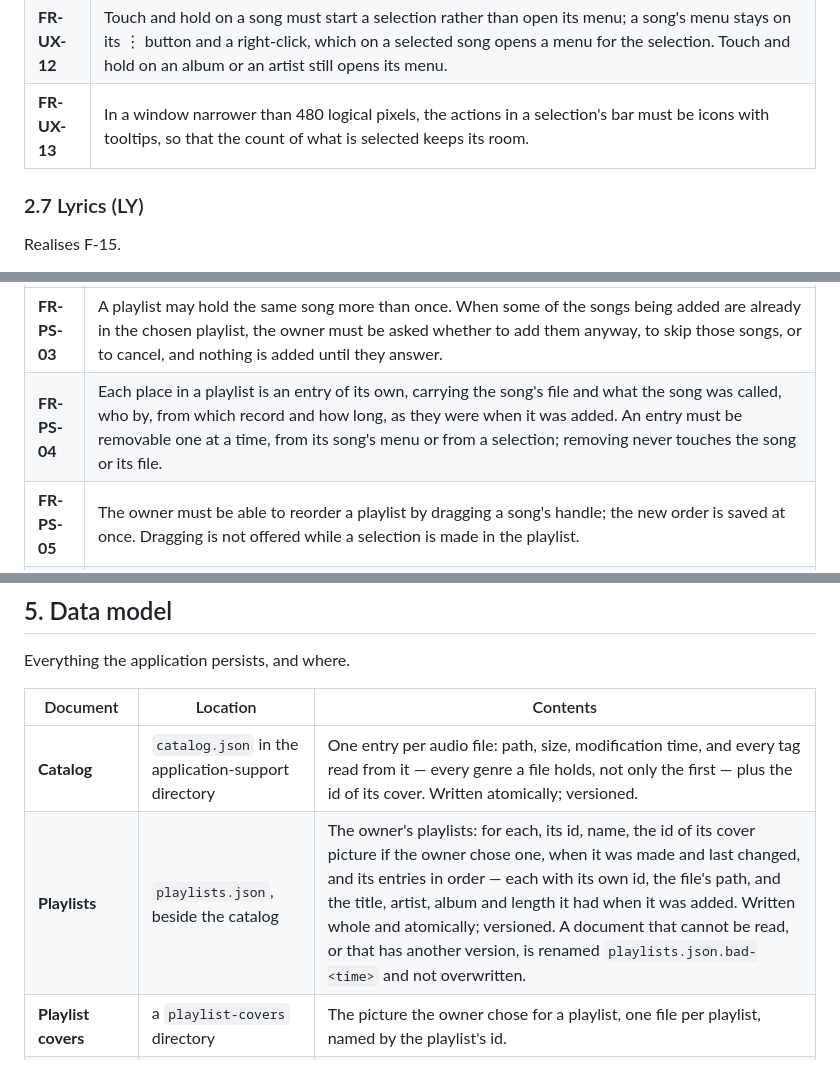
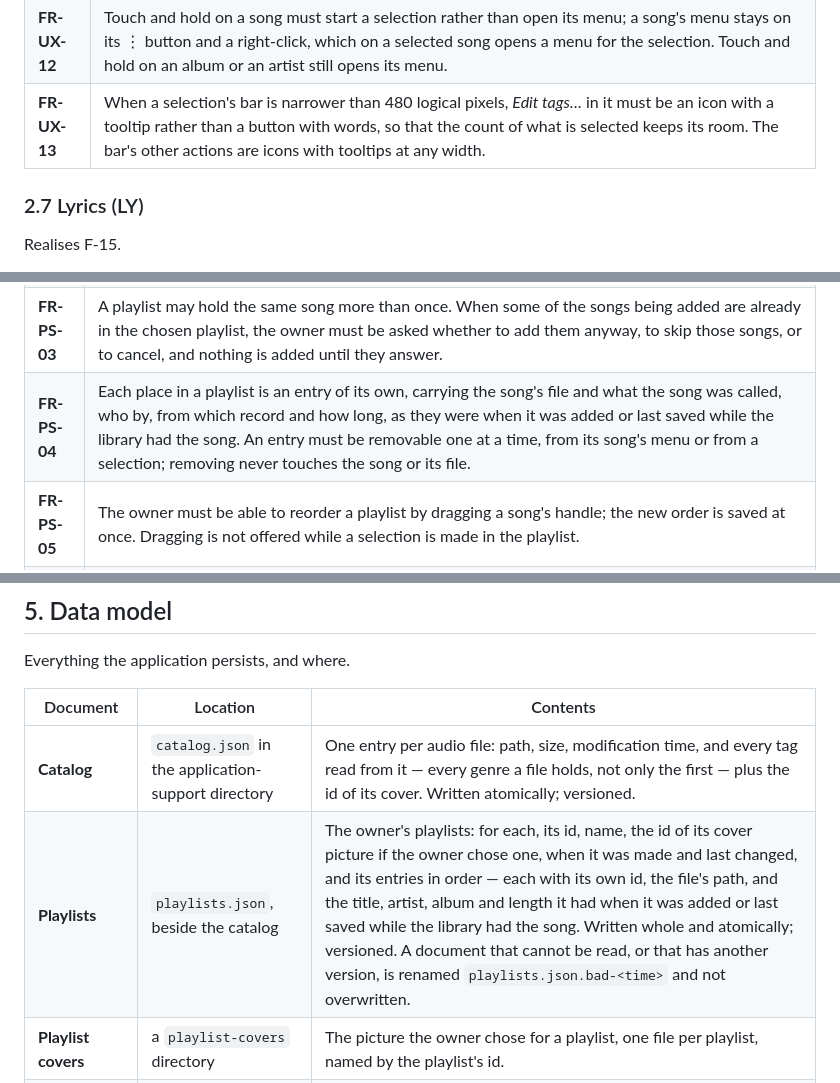
Before and after one commit to artur-rios/orpheus, a Markdown page: docs/requirements/System Requirements Document.md, 3 parts joined by grey strips. GitHub-like rendering.

```diff
--- a/docs/requirements/System Requirements Document.md
+++ b/docs/requirements/System Requirements Document.md
@@ -162,7 +162,7 @@ wherever a test can enforce it.
 | **FR-UX-10** | The desktop window's size and position must be restored between runs, and a minimum size enforced. |
 | **FR-UX-11** | A list of songs — all songs, the songs of an album or of a genre, and search results — must let the owner select several of them. Touch and hold, Ctrl-click and Shift-click start a selection; while it lasts a tap toggles a song instead of playing it, the number selected and the actions that apply to them are shown, and Esc, Back, a control on screen, or leaving the list end it. |
 | **FR-UX-12** | Touch and hold on a song must start a selection rather than open its menu; a song's menu stays on its ⋮ button and a right-click, which on a selected song opens a menu for the selection. Touch and hold on an album or an artist still opens its menu. |
-| **FR-UX-13** | In a window narrower than 480 logical pixels, the actions in a selection's bar must be icons with tooltips, so that the count of what is selected keeps its room. |
+| **FR-UX-13** | When a selection's bar is narrower than 480 logical pixels, *Edit tags…* in it must be an icon with a tooltip rather than a button with words, so that the count of what is selected keeps its room. The bar's other actions are icons with tooltips at any width. |
 
 ### 2.7 Lyrics (LY)
 
@@ -246,7 +246,7 @@ Realises F-21.
 | **FR-PS-01** | The owner must be able to create a playlist by giving it a name, rename it, and delete it. A name is trimmed and must not be blank; two playlists may share one, since the name is a label and each playlist has an identity of its own. Deleting asks first, and removes the playlist and its cover and nothing else: no song and no file is touched. |
 | **FR-PS-02** | The owner must be able to add to a playlist a song, the songs of a selection (`FR-UX-11`), a whole album, or a whole artist, from that item's menu, the selection's bar or right-click menu, or a playlist's own selection. They are chosen from a list of the playlists, most recently changed first, which offers *New playlist…* ahead of them. The songs go at the end, in the order given: a selection in the order of its list, an album in track order, an artist in the order the artist is listed. What was actually added is said afterwards. |
 | **FR-PS-03** | A playlist may hold the same song more than once. When some of the songs being added are already in the chosen playlist, the owner must be asked whether to add them anyway, to skip those songs, or to cancel, and nothing is added until they answer. |
-| **FR-PS-04** | Each place in a playlist is an entry of its own, carrying the song's file and what the song was called, who by, from which record and how long, as they were when it was added. An entry must be removable one at a time, from its song's menu or from a selection; removing never touches the song or its file. |
+| **FR-PS-04** | Each place in a playlist is an entry of its own, carrying the song's file and what the song was called, who by, from which record and how long, as they were when it was added or last saved while the library had the song. An entry must be removable one at a time, from its song's menu or from a selection; removing never touches the song or its file. |
 | **FR-PS-05** | The owner must be able to reorder a playlist by dragging a song's handle; the new order is saved at once. Dragging is not offered while a selection is made in the playlist. |
 | **FR-PS-06** | A playlist's cover must be the JPEG or PNG picture the owner chose for it, kept in the application's own data as a file of its own, or, when they chose none, a mosaic of the covers of up to four of its distinct albums. The owner must be able to remove the picture they chose. |
 | **FR-PS-07** | The shell's Playlists destination must list the playlists, the most recently changed first, as rows or as tiles by the owner's layout choice, each with its cover, its name and its number of songs, with *New playlist* above them and each playlist's menu on its ⋮ button, a right-click and a touch and hold. Opening one shows its songs in the owner's order, and Back closes it before it leaves the destination. |
@@ -325,7 +325,7 @@ Everything the application persists, and where.
 | Document | Location | Contents |
 | --- | --- | --- |
 | **Catalog** | `catalog.json` in the application-support directory | One entry per audio file: path, size, modification time, and every tag read from it — every genre a file holds, not only the first — plus the id of its cover. Written atomically; versioned. |
-| **Playlists** | `playlists.json`, beside the catalog | The owner's playlists: for each, its id, name, the id of its cover picture if the owner chose one, when it was made and last changed, and its entries in order — each with its own id, the file's path, and the title, artist, album and length it had when it was added. Written whole and atomically; versioned. A document that cannot be read, or that has another version, is renamed `playlists.json.bad-<time>` and not overwritten. |
+| **Playlists** | `playlists.json`, beside the catalog | The owner's playlists: for each, its id, name, the id of its cover picture if the owner chose one, when it was made and last changed, and its entries in order — each with its own id, the file's path, and the title, artist, album and length it had when it was added or last saved while the library had the song. Written whole and atomically; versioned. A document that cannot be read, or that has another version, is renamed `playlists.json.bad-<time>` and not overwritten. |
 | **Playlist covers** | a `playlist-covers` directory | The picture the owner chose for a playlist, one file per playlist, named by the playlist's id. |
 | **Play history** | `play-history.json`, beside the catalog | One entry per file ever played: path, play count, and when it last counted. Written atomically; versioned. |
 | **Cover cache** | a `covers` directory | One file per distinct picture, named by the hash of its bytes. |
```
Also changed, not shown: CHANGELOG.md (+5 -4 lines), docs/requirements/Use Case Specification Document.md (+5 -4 lines).
